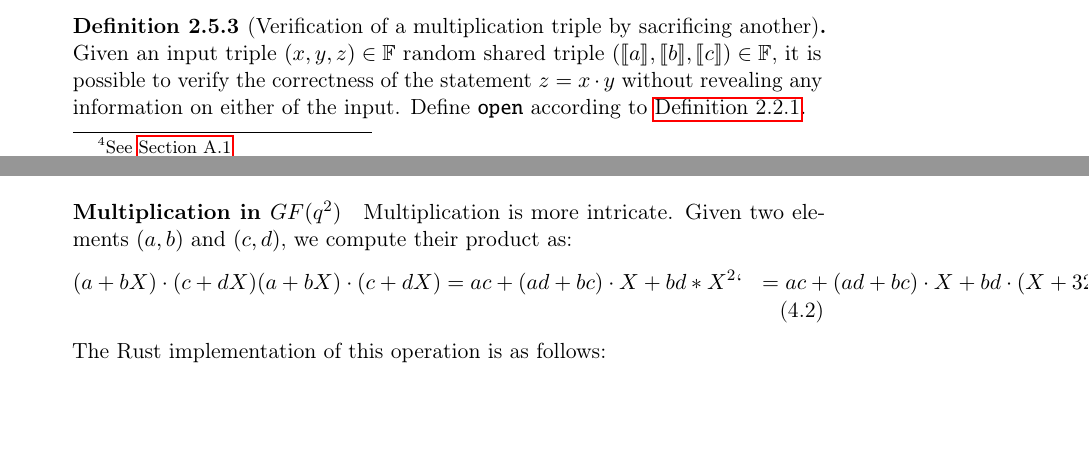
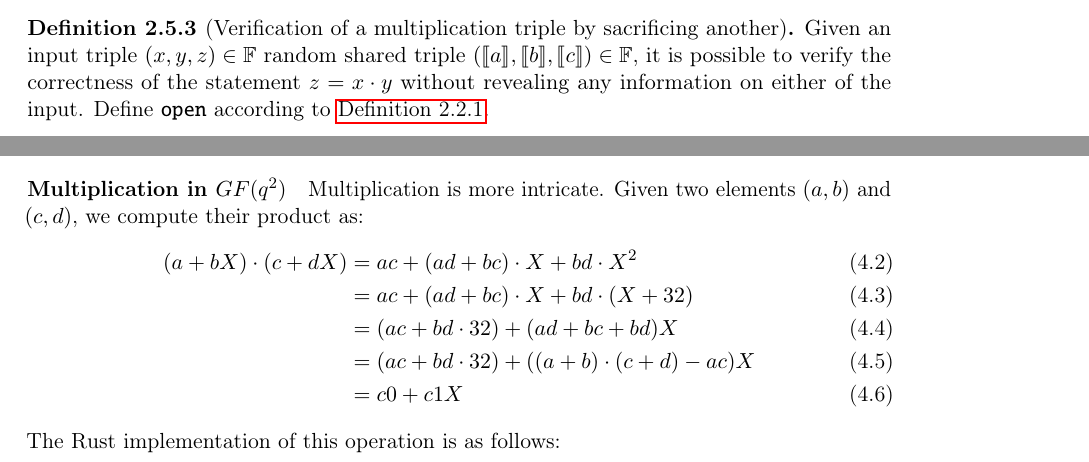
Before and after one commit to Mactherobot/sdith-rust, a LaTeX thesis (project/template.tex): two parts of pages 27 and 74 of 97 before the commit and two parts of pages 26 and 68 of 90 after it, joined at a grey line, cut so that both start at the same text, the shorter picture padded with empty space. Compiled offline with pdfLaTeX.

Commit message:
quicksave

```diff
--- a/project/template.tex
+++ b/project/template.tex
@@ -27,7 +27,7 @@
 \usepackage{dirtree}
 \usepackage{arydshln}
 \usepackage{colortbl}
-
+\usepackage[a4paper, total={6in, 9in}]{geometry}
 \usepackage{listings}
 \lstdefinestyle{tree}{
   literate=
@@ -2287,12 +2286,11 @@ fn gf256_ext16_add(a: [u8; 2], b: [u8; 2]) -> [u8; 2] {
 
 Multiplication is more intricate. Given two elements $(a, b)$ and $(c, d)$, we compute their product as:
 \begin{align}
-  (a + bX) \cdot (c + dX)
-  (a + bX) \cdot (c + dX) &= ac + (ad + bc) \cdot X + bd * X^2`
-                      &= ac + (ad + bc) \cdot X + bd \cdot (X + 32)`
-                      &= (ac + bd \cdot 32) + (ad + bc + bd)X`
-                      &= (ac + bd \cdot 32) + ((a + b) \cdot (c + d) - ac)X`
-                      &= c0 + c1X`
+  (a + bX) \cdot (c + dX) &= ac + (ad + bc) \cdot X + bd \cdot X^2 \\
+                      &= ac + (ad + bc) \cdot X + bd \cdot (X + 32) \\
+                      &= (ac + bd \cdot 32) + (ad + bc + bd)X \\
+                      &= (ac + bd \cdot 32) + ((a + b) \cdot (c + d) - ac)X\\
+                      &= c0 + c1X
 \end{align}
 The Rust implementation of this operation is as follows:
 
```
Also changed, not shown: project/template.tex (1 more changed lines).
